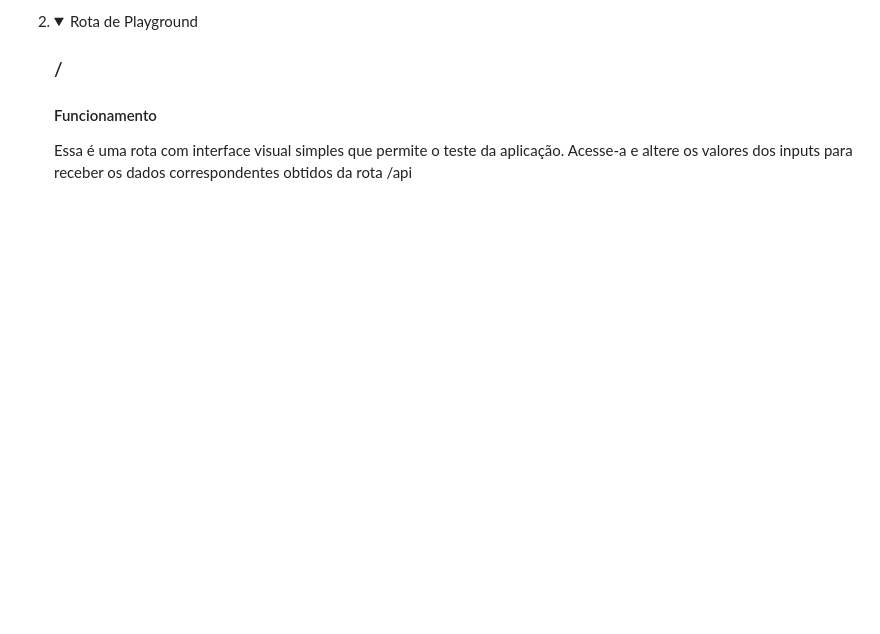
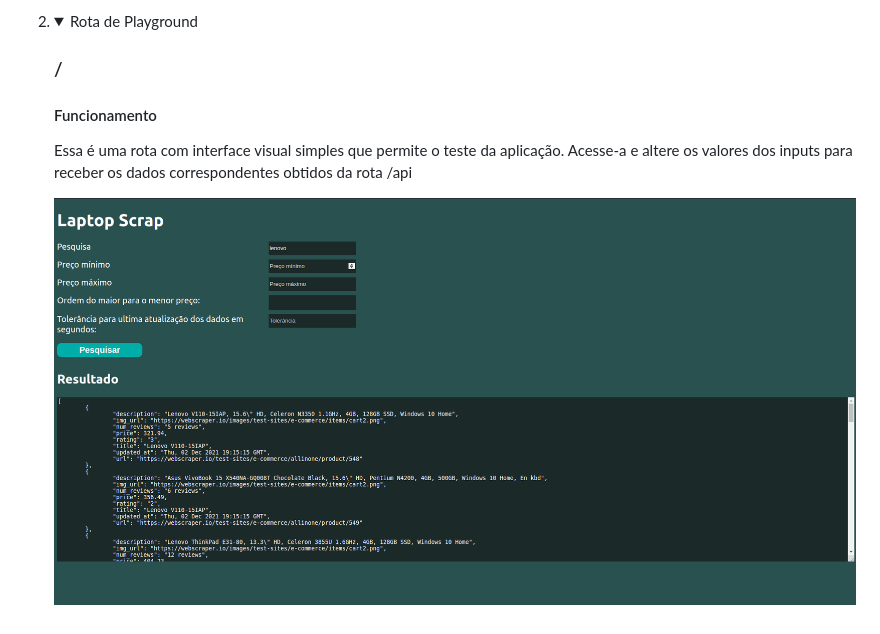
Before and after one commit to gustadsg/laptop_scrapper, a Markdown page: readme.md, the part around the change. Rendered like a GitHub page; pictures changed too: images/playground.png (added); folded sections open; blank space fills up the shorter version.

Commit message:
docs: update docs with playground image

```diff
--- a/readme.md
+++ b/readme.md
@@ -77,8 +77,8 @@ flask run # inicia o servidor em http://localhost:5000
         <h3>/</h3>
         <h4>Funcionamento</h4>
         <p>Essa é uma rota com interface visual simples que permite o teste da aplicação. Acesse-a e altere os valores dos inputs para receber os dados correspondentes obtidos da rota /api</p>
+        <img src="./images/playground.png" alt="Imagem ilustrativa da interface visual da rota de playground" />
       </div>
     </details>
   </li>
-
-  </ol>
+</ol>
```
